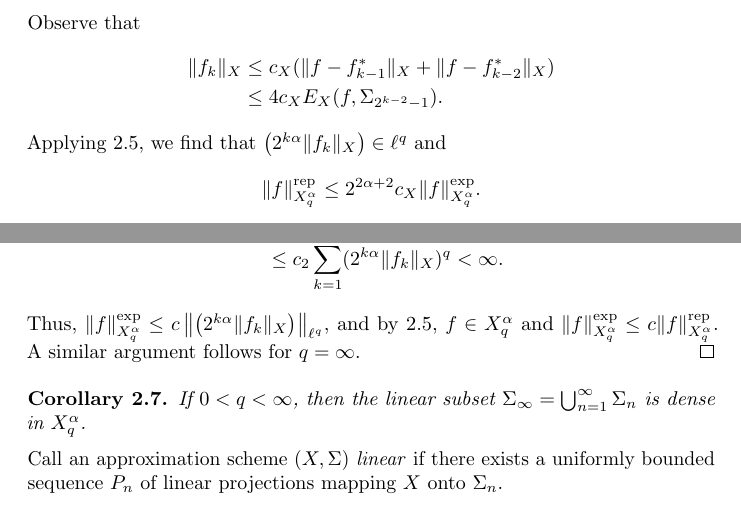
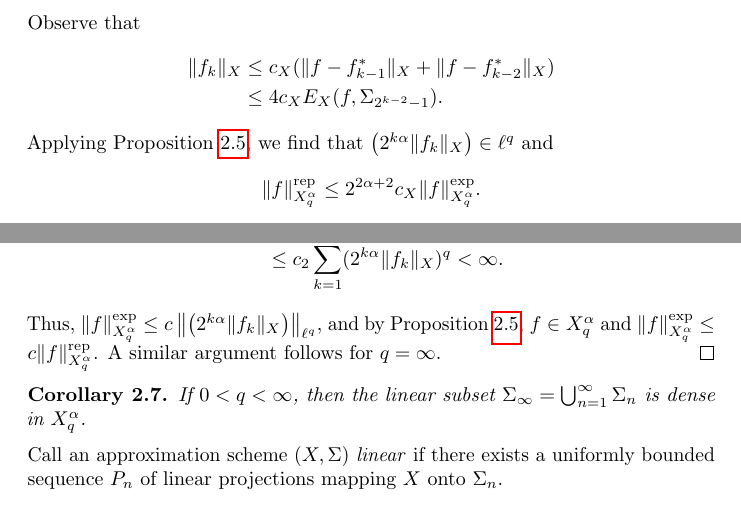
Before and after one commit to jakelairoongroj/ureca, a LaTeX paper (main.tex): two parts of page 4 of 12, joined at a grey line, cut so that both start at the same text. Compiled offline with pdfLaTeX.

Commit message:
Add files via upload

```diff
--- a/main.tex
+++ b/main.tex
@@ -16,6 +16,8 @@
 \usepackage[backend=biber,style=numeric,maxbibnames=9]{biblatex}
 \addbibresource{references.bib}
 
+\usepackage{hyperref}
+
 \usepackage{microtype}
 \usepackage{parskip}
 
@@ -120,7 +122,7 @@ We now turn to some fundamental theorems on approximation spaces.
         \lVert f_k \rVert_X &\leq c_X(\lVert f-f_{k-1}^* \rVert_X + \lVert f-f_{k-2}^* \rVert_X) \\
         &\leq 4c_X E_X(f,\Sigma_{2^{k-2}-1}).
     \end{align*}
-    Applying \ref{expnorm}, we find that $\left( 2^{k\alpha} \lVert f_k \rVert_X \right) \in \ell^q$ and
+    Applying Proposition \ref{expnorm}, we find that $\left( 2^{k\alpha} \lVert f_k \rVert_X \right) \in \ell^q$ and
     \[\lVert f \rVert_{X_q^\alpha}^\mathrm{rep} \leq 2^{2\alpha+2}c_X \lVert f \rVert_{X_q^\alpha}^\mathrm{exp}.\]
 
     Call a quasi-norm $\lVert \cdot \rVert$ a $p$\textit{-norm} if $\lVert f+g \rVert \leq \lVert f \rVert^p + \lVert g \rVert^p$ for all $f,g$. Without loss of generality, assume that $\lVert \cdot \rVert_X$ is a $p$-norm, where $0 < p < q$. If $f$ has a representation $f = \sum_{k=0}^\infty f_k$ satisfying $f_k \in \Sigma_{2^k}$ and $\left( 2^{k\alpha} \lVert f_k \rVert_X \right) \in \ell^q$, then since $\sum_{k=0}^{n-1} f_k \in \Sigma_{2^n-1}$, we have that
@@ -133,7 +135,7 @@ We now turn to some fundamental theorems on approximation spaces.
         &\leq c_1\sum_{k=1}^{\infty} 2^{k\beta r}\lVert f_k \rVert_X^q \sum_{n=0}^k 2^{n(\alpha q - \beta r)} \\
         &\leq c_2\sum_{k=1}^{\infty} (2^{k\alpha}\lVert f_k \rVert_X)^q < \infty.
     \end{align*}
-    Thus, $\lVert f \rVert_{X_q^\alpha}^\mathrm{exp} \leq c\left\lVert \left( 2^{k\alpha} \lVert f_k \rVert_X \right) \right\rVert_{\ell^q}$, and by \ref{expnorm}, $f \in X_q^\alpha$ and $\lVert f \rVert_{X_q^\alpha}^\mathrm{exp} \leq c\lVert f \rVert_{X_q^\alpha}^\mathrm{rep}$. A similar argument follows for $q = \infty$.
+    Thus, $\lVert f \rVert_{X_q^\alpha}^\mathrm{exp} \leq c\left\lVert \left( 2^{k\alpha} \lVert f_k \rVert_X \right) \right\rVert_{\ell^q}$, and by Proposition \ref{expnorm}, $f \in X_q^\alpha$ and $\lVert f \rVert_{X_q^\alpha}^\mathrm{exp} \leq c\lVert f \rVert_{X_q^\alpha}^\mathrm{rep}$. A similar argument follows for $q = \infty$.
 \end{proof}
 
 \begin{corollary}
```
Also changed, not shown: main.tex (6 more changed lines).
